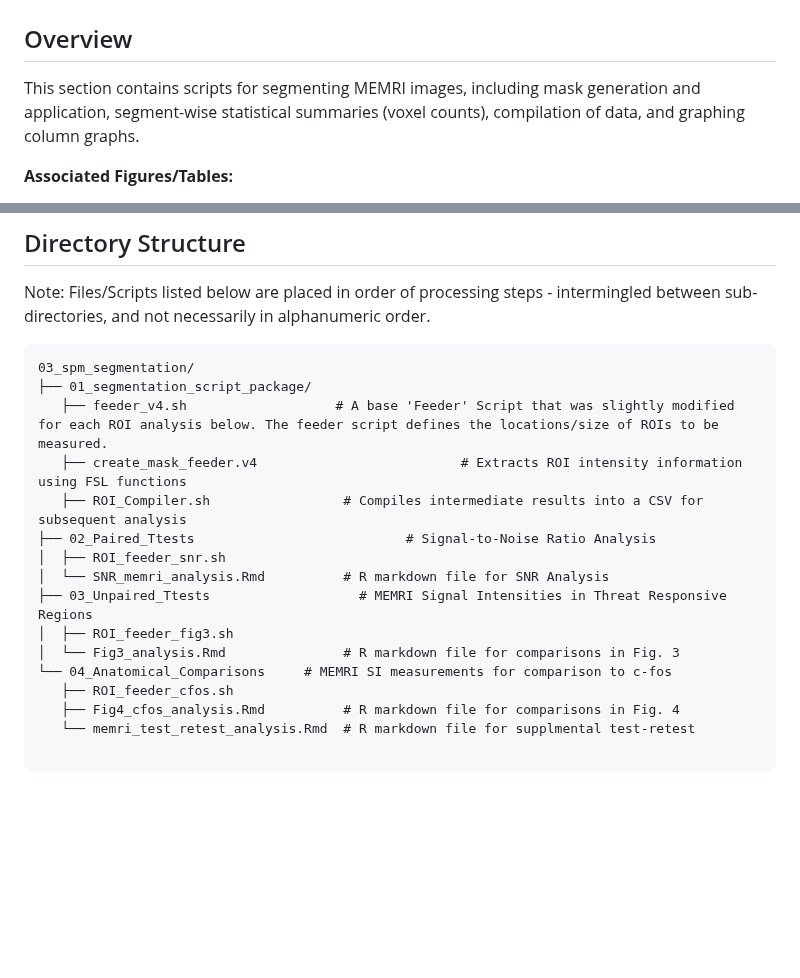
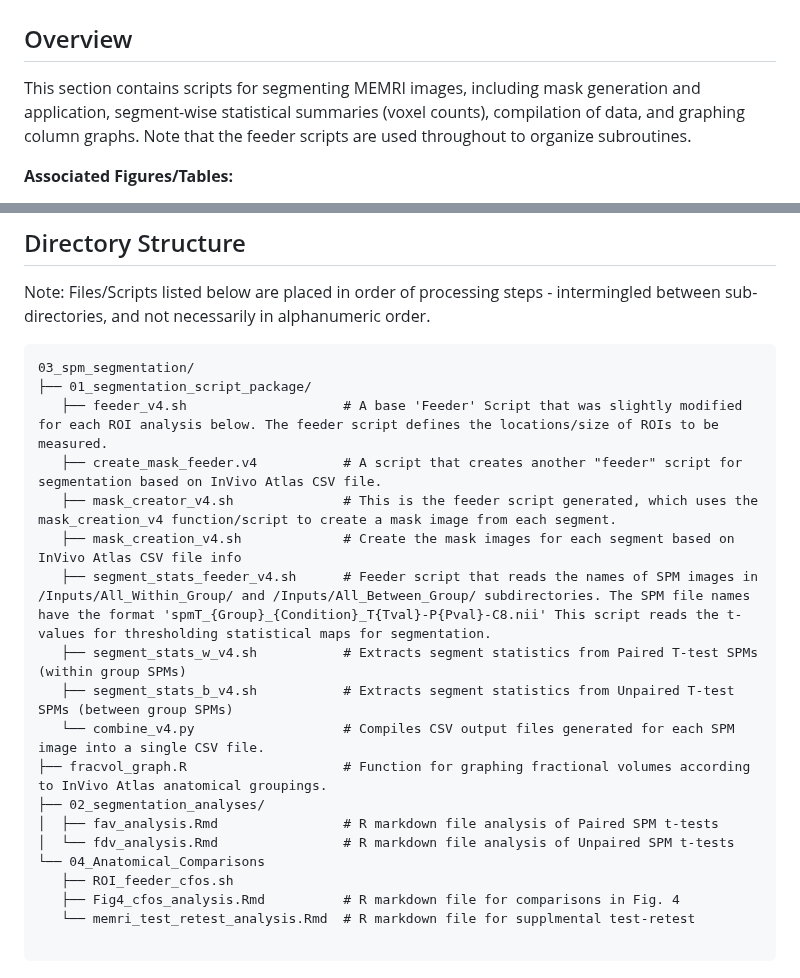
Before and after one commit to bearerlab/memri-ela-vs-std, a Markdown page: 03_spm_segmentation/README.md, 2 parts joined by grey strips. Rendered like a GitHub page; blank space fills up the shorter version.

````diff
--- a/03_spm_segmentation/README.md
+++ b/03_spm_segmentation/README.md
@@ -1,7 +1,7 @@
 # Segmentation of Statistical Maps of MEMRI Signal Intensities and Calculation of Fractional Volumes
 
 ## Overview
-This section contains scripts for segmenting MEMRI images, including mask generation and application, segment-wise statistical summaries (voxel counts), compilation of data, and graphing column graphs.
+This section contains scripts for segmenting MEMRI images, including mask generation and application, segment-wise statistical summaries (voxel counts), compilation of data, and graphing column graphs. Note that the feeder scripts are used throughout to organize subroutines.
 
 **Associated Figures/Tables:**
 - Figure 5-6 (Fractional Activation Volumes and Fractional Difference Volumes)
@@ -15,16 +15,19 @@ Note: Files/Scripts listed below are placed in order of processing steps - inter
 ```
 03_spm_segmentation/
 ├── 01_segmentation_script_package/
-   ├── feeder_v4.sh                   # A base 'Feeder' Script that was slightly modified for each ROI analysis below. The feeder script defines the locations/size of ROIs to be measured.
-   ├── create_mask_feeder.v4                          # Extracts ROI intensity information using FSL functions
-   ├── ROI_Compiler.sh                 # Compiles intermediate results into a CSV for subsequent analysis
-├── 02_Paired_Ttests                           # Signal-to-Noise Ratio Analysis
-│  ├── ROI_feeder_snr.sh
-│  └── SNR_memri_analysis.Rmd          # R markdown file for SNR Analysis
-├── 03_Unpaired_Ttests                   # MEMRI Signal Intensities in Threat Responsive Regions
-│  ├── ROI_feeder_fig3.sh
-│  └── Fig3_analysis.Rmd               # R markdown file for comparisons in Fig. 3
-└── 04_Anatomical_Comparisons     # MEMRI SI measurements for comparison to c-fos
+   ├── feeder_v4.sh                    # A base 'Feeder' Script that was slightly modified for each ROI analysis below. The feeder script defines the locations/size of ROIs to be measured.
+   ├── create_mask_feeder.v4           # A script that creates another "feeder" script for segmentation based on InVivo Atlas CSV file.
+   ├── mask_creator_v4.sh              # This is the feeder script generated, which uses the mask_creation_v4 function/script to create a mask image from each segment.
+   ├── mask_creation_v4.sh             # Create the mask images for each segment based on InVivo Atlas CSV file info
+   ├── segment_stats_feeder_v4.sh      # Feeder script that reads the names of SPM images in /Inputs/All_Within_Group/ and /Inputs/All_Between_Group/ subdirectories. The SPM file names have the format 'spmT_{Group}_{Condition}_T{Tval}-P{Pval}-C8.nii' This script reads the t-values for thresholding statistical maps for segmentation.
+   ├── segment_stats_w_v4.sh           # Extracts segment statistics from Paired T-test SPMs (within group SPMs)
+   ├── segment_stats_b_v4.sh           # Extracts segment statistics from Unpaired T-test SPMs (between group SPMs)
+   └── combine_v4.py                   # Compiles CSV output files generated for each SPM image into a single CSV file.
+├── fracvol_graph.R                    # Function for graphing fractional volumes according to InVivo Atlas anatomical groupings.
+├── 02_segmentation_analyses/
+│  ├── fav_analysis.Rmd                # R markdown file analysis of Paired SPM t-tests
+│  └── fdv_analysis.Rmd                # R markdown file analysis of Unpaired SPM t-tests
+└── 04_Anatomical_Comparisons
    ├── ROI_feeder_cfos.sh
    ├── Fig4_cfos_analysis.Rmd          # R markdown file for comparisons in Fig. 4
    └── memri_test_retest_analysis.Rmd  # R markdown file for supplmental test-retest
````
